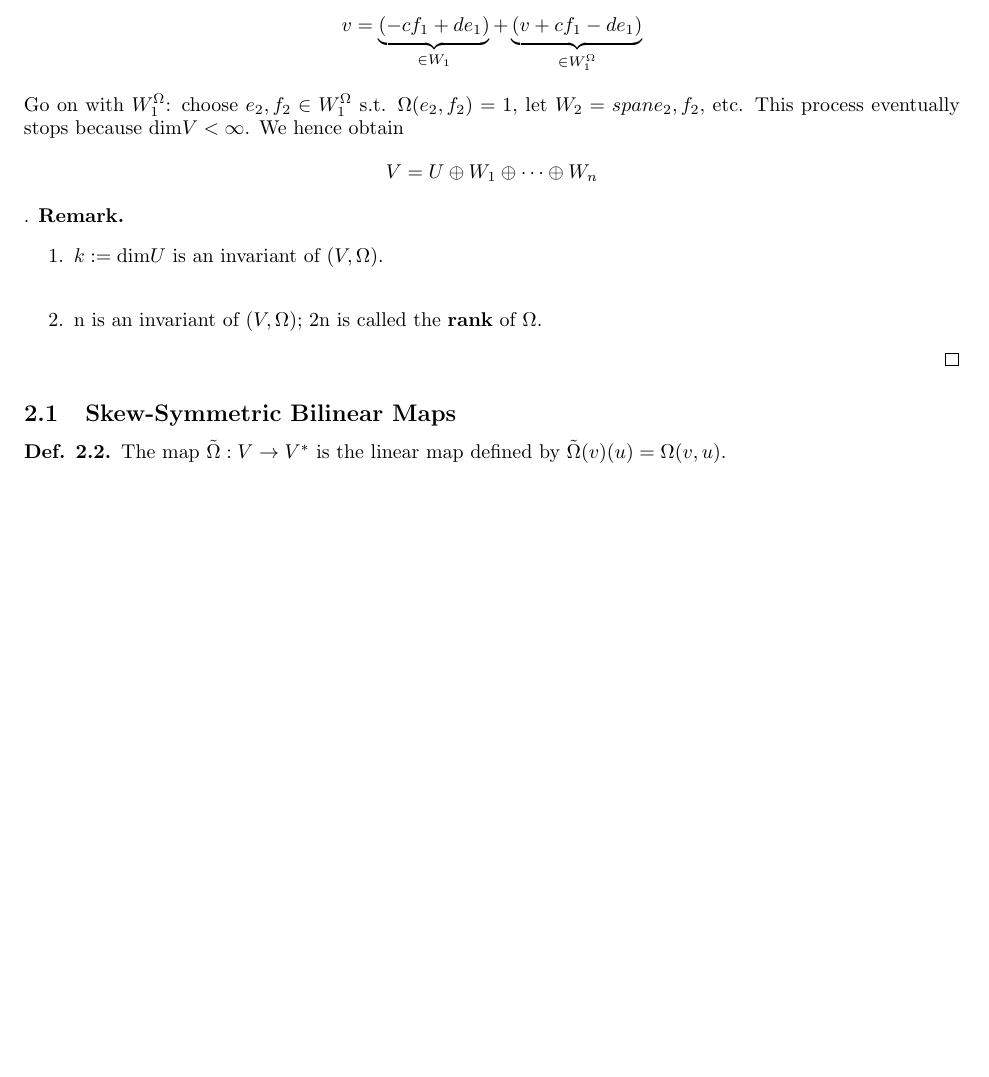
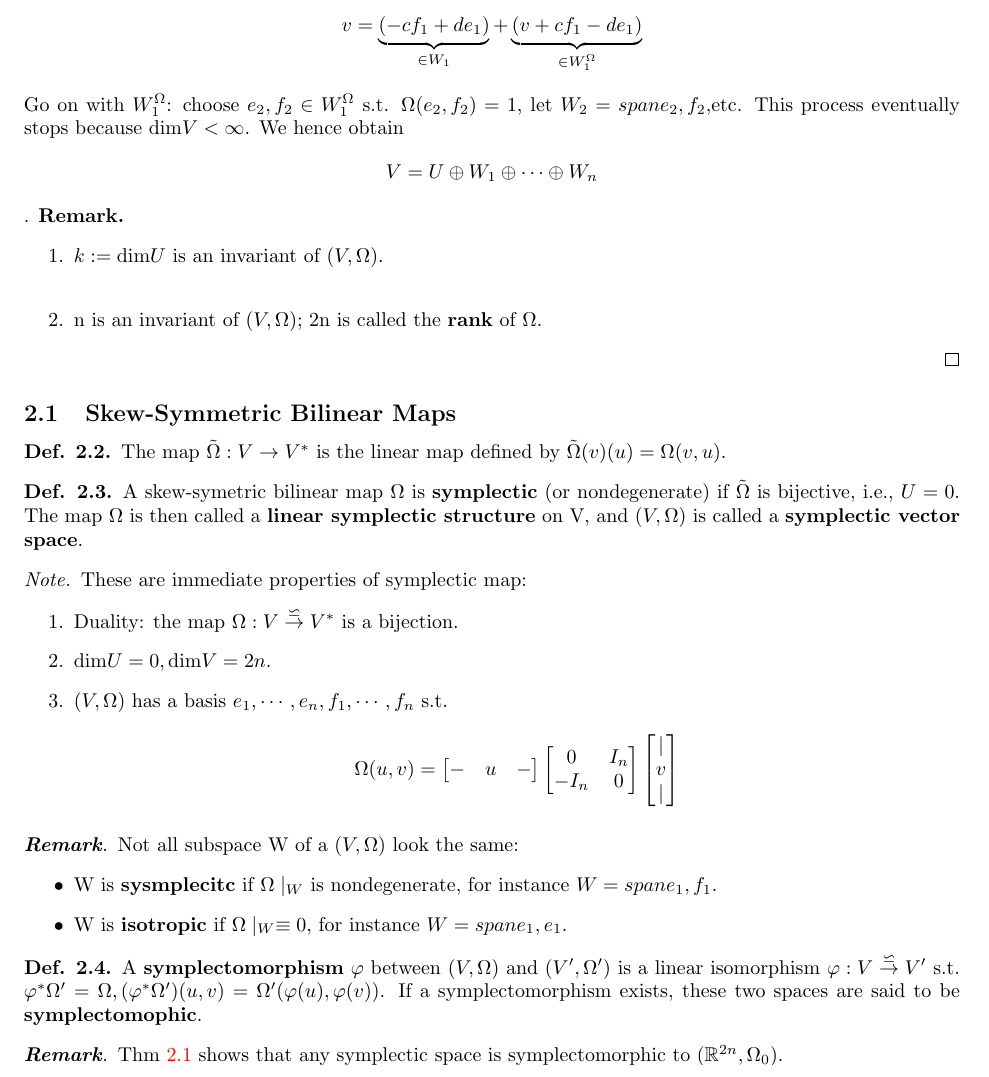
Before and after one commit to wangregoon/symplectic, a LaTeX paper (symplectic.tex): part of page 3 of 5, cut so that both start at the same text. Compiled offline with pdfLaTeX.

Commit message:
section 2.2

```diff
--- a/symplectic.tex
+++ b/symplectic.tex
@@ -95,5 +98,47 @@ This process eventually stops because $\text{dim}V<\infty$. We hence obtain $$V=
 \end{proof}
 \subsection{Skew-Symmetric Bilinear Maps}
 \begin{definition}
-The map $\tilde{\Omega}:V\rightarrow V^*$ is the linear map defined by $\tilde{\Omega}(v)(u)=\Omega(v,u)$.
+The map $\tilde{\Omega}:V\rightarrow V^*$ is the linear map defined by $\tilde{\Omega}(v)(u)=\Omega
+(v,u)$.
 \end{definition}
+\begin{definition}
+A skew-symetric bilinear map $\Omega$ is \tb{symplectic} (or nondegenerate) if $\tilde{\Omega}$ is
+bijective, i.e., $U={0}$. The map $\Omega$ is then called a \tb{linear symplectic structure} on V,
+and $(V,\Omega)$ is called a \tb{symplectic vector space}.
+\end{definition}
+\begin{note}
+These are immediate properties of symplectic map:
+\begin{enumerate}
+\item Duality: the map $\Omega : V \overset{\backsimeq}{\rightarrow} V^*$ is a bijection.
+\item $\text{dim}U=0,\text{dim}V=2n$.
+\item $(V,\Omega)$ has a basis $e_1,\cdots,e_n,f_1,\cdots,f_n$ s.t.
+\begin{equation*}
+\Omega(u,v)=
+\begin{bmatrix}
+- & u & -
+\end{bmatrix}
+\begin{bmatrix}
+0    & I_n \\
+-I_n & 0
+\end{bmatrix}
+\begin{bmatrix}
+| \\
+v \\
+|
+\end{bmatrix}
+\end{equation*}
+\end{enumerate}
+\end{note}
+\begin{remark}
+Not all subspace W of a $(V,\Omega)$ look the same:
+\begin{itemize}
+\item W is \tb{sysmplecitc} if $\Omega\mid_W$ is nondegenerate, for instance $W=span{e_1,f_1}$.
+\item W is \tb{isotropic} if $\Omega\mid_W\equiv0$, for instance $W=span{e_1,e_1}$.
+\end{itemize}
+\end{remark}
+\begin{definition}
+A \tb{symplectomorphism} $\varphi$ between $(V,\Omega)$ and $(V',\Omega ')$ is a linear isomorphism
+$\varphi:V\overset{\backsimeq}{\rightarrow} V'$ s.t. $\varphi^*\Omega '=\Omega, (\varphi^*
+\Omega ')(u,v)=\Omega '(\varphi(u),\varphi(v))$. If a symplectomorphism exists, these two spaces are
+said to be \tb{symplectomophic}.
+\end{definition}
```
Also changed, not shown: symplectic.pdf, symplectic.tex (28 more changed lines).
